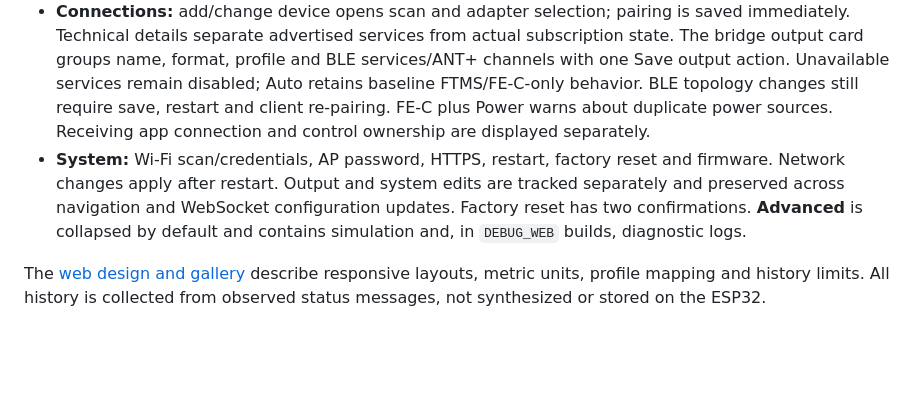
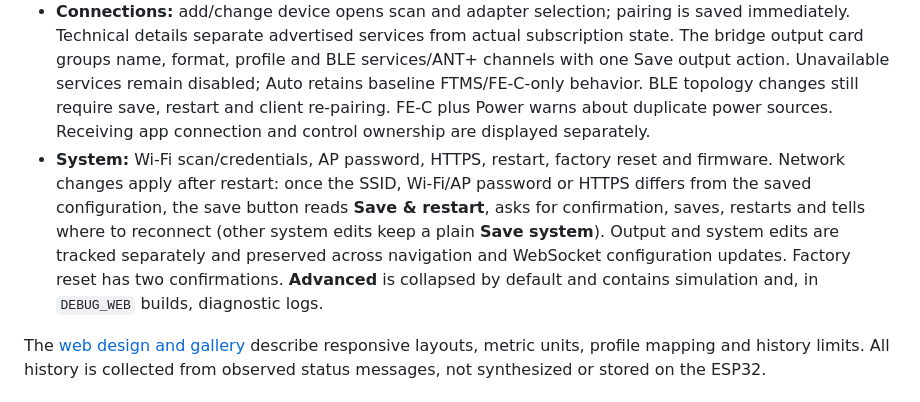
Before and after one commit to hubwerk/smartfitness-bridge, a Markdown page: docs/developer-guide.md, the part around the change. GitHub-like rendering; blank space fills up the shorter version.

```diff
--- a/docs/developer-guide.md
+++ b/docs/developer-guide.md
@@ -727,7 +727,7 @@ resources) has three tabs:
 
 - **Training:** all six effective machine profiles have a primary arc, two secondary values, four metric cards and a five-minute browser-local history. Values appear once. Missing or stale readings show `–`. Compact power/resistance/incline/speed controls follow `controls` and `canControl`; the asynchronous result is separate from the confirmed target. Speed changes require confirmation. Pause/Stop are omitted because the web API has no such commands.
 - **Connections:** add/change device opens scan and adapter selection; pairing is saved immediately. Technical details separate advertised services from actual subscription state. The bridge output card groups name, format, profile and BLE services/ANT+ channels with one Save output action. Unavailable services remain disabled; Auto retains baseline FTMS/FE-C-only behavior. BLE topology changes still require save, restart and client re-pairing. FE-C plus Power warns about duplicate power sources. Receiving app connection and control ownership are displayed separately.
-- **System:** Wi-Fi scan/credentials, AP password, HTTPS, restart, factory reset and firmware. Network changes apply after restart. Output and system edits are tracked separately and preserved across navigation and WebSocket configuration updates. Factory reset has two confirmations. **Advanced** is collapsed by default and contains simulation and, in `DEBUG_WEB` builds, diagnostic logs.
+- **System:** Wi-Fi scan/credentials, AP password, HTTPS, restart, factory reset and firmware. Network changes apply after restart: once the SSID, Wi-Fi/AP password or HTTPS differs from the saved configuration, the save button reads **Save & restart**, asks for confirmation, saves, restarts and tells where to reconnect (other system edits keep a plain **Save system**). Output and system edits are tracked separately and preserved across navigation and WebSocket configuration updates. Factory reset has two confirmations. **Advanced** is collapsed by default and contains simulation and, in `DEBUG_WEB` builds, diagnostic logs.
 
 The [web design and gallery](hmi/README.md#web-design) describe responsive layouts,
 metric units, profile mapping and history limits. All history is collected from
```
Also changed, not shown: README.md (+2 -2 lines), docs/hmi/web/05-debug-desktop.png, docs/hmi/web/05-debug-mobile.png, docs/hmi/web/system-desktop.png, docs/hmi/web/system-mobile.png, 2 other files.
